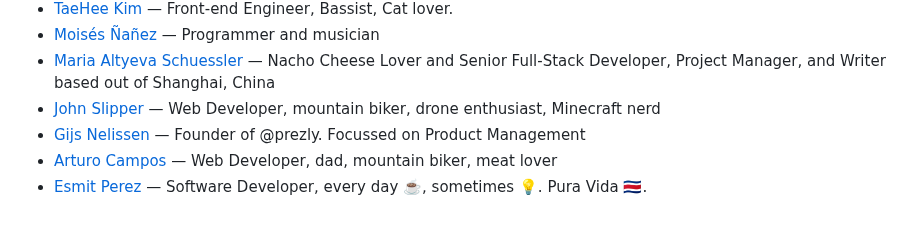
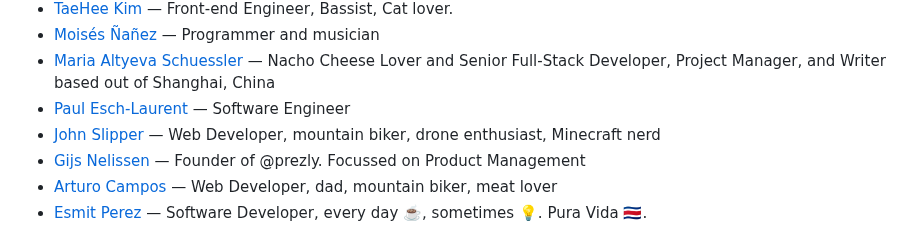
Before and after one commit to patrickm53/awesome-repo, a Markdown page: readme.md, the part around the change. Rendered like a GitHub page.

Commit message:
chore: generate `readme.md`, lint `src/data.js`

```diff
--- a/readme.md
+++ b/readme.md
@@ -731,6 +731,7 @@ This readme is auto-generated from the data.js file, so please don't PR this fil
 * [TaeHee Kim](https://roto.dev/uses) — Front-end Engineer, Bassist, Cat lover.
 * [Moisés Ñañez](https://gist.github.com/moisesnandres/f6ec9277c379d2bf33893cda02cebfaa) — Programmer and musician
 * [Maria Altyeva Schuessler ](http://mariacodes.io/uses) — Nacho Cheese Lover and Senior Full-Stack Developer, Project Manager, and Writer based out of Shanghai, China
+* [Paul Esch-Laurent](https://paul.af/uses) — Software Engineer
 * [John Slipper](https://www.johnslipper.com/uses/) — Web Developer, mountain biker, drone enthusiast, Minecraft nerd
 * [Gijs Nelissen](https://lifelog.be/uses) — Founder of @prezly. Focussed on Product Management
 * [Arturo Campos](https://arturocampos.dev/uses) — Web Developer, dad, mountain biker, meat lover
```
